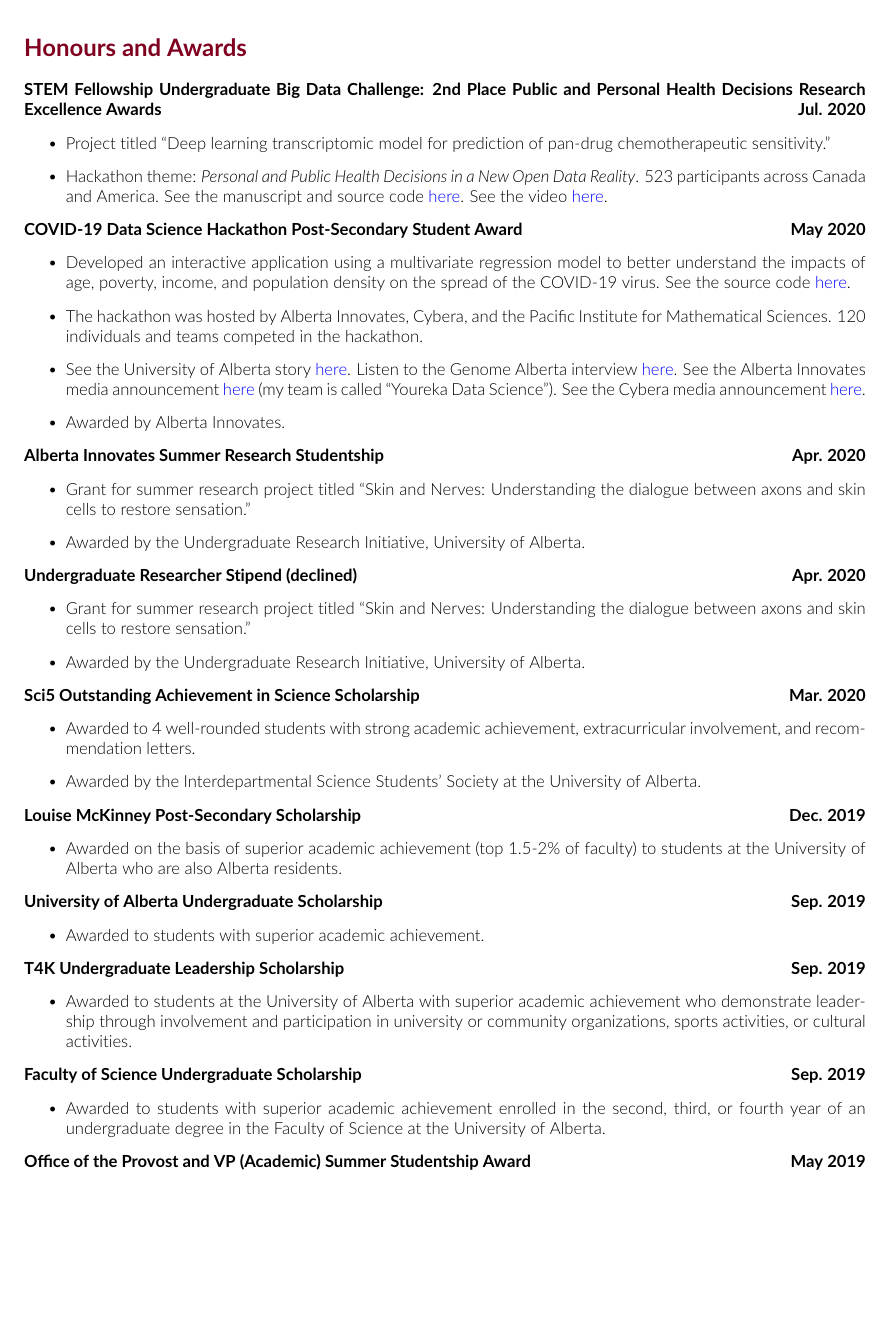
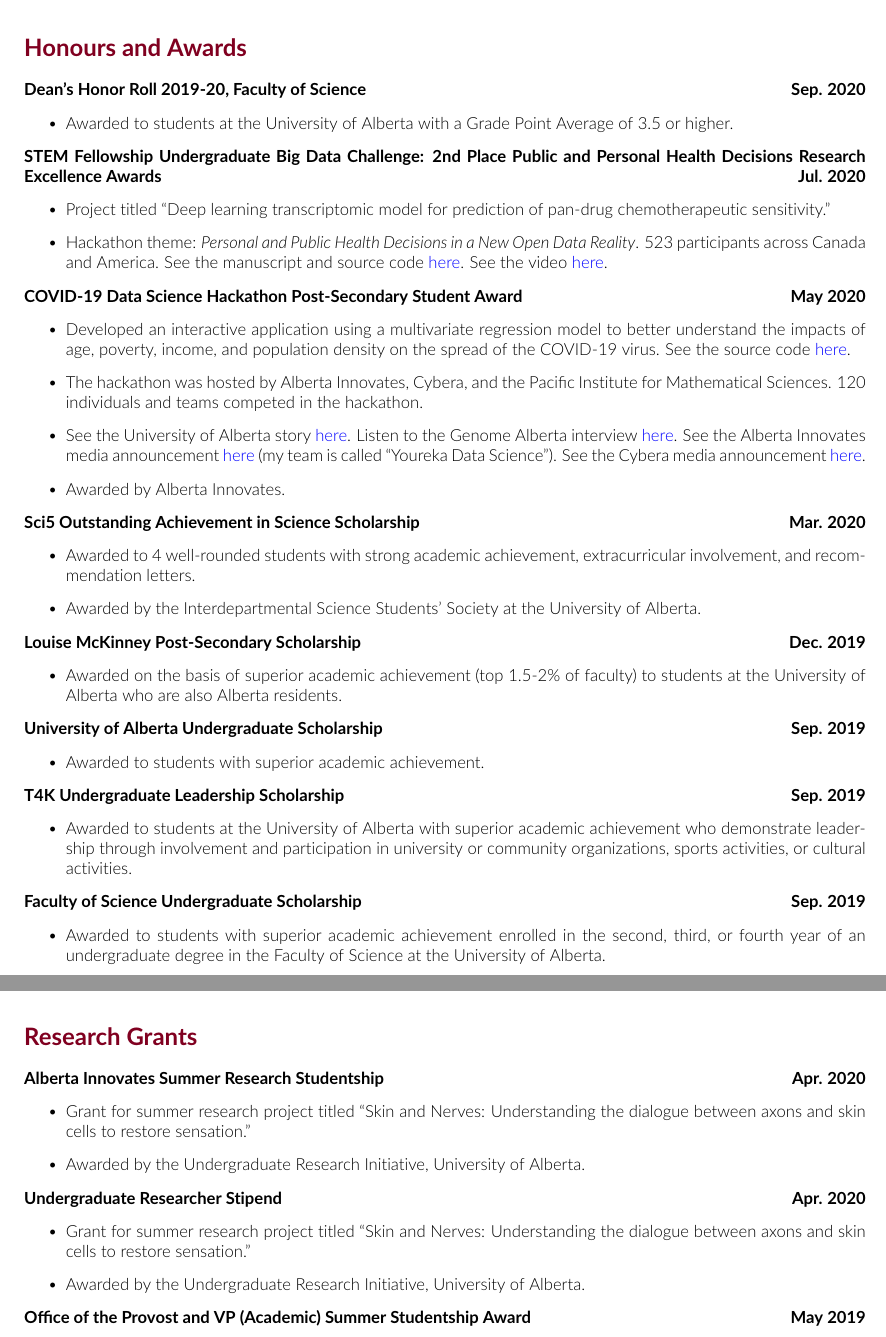
Before and after one commit to tig3r66/tig3r66.github.io, a LaTeX CV (assets/downloads/CV/eddie_guo_cv.tex): part of page 5 of 6 before the commit and two parts of pages 5 and 6 of 6 after it, the two joined at a grey line, cut so that both start at the same text, the shorter picture padded with empty space. Compiled offline with pdfLaTeX.

Commit message:
added research grant section

```diff
--- a/assets/downloads/CV/eddie_guo_cv.tex
+++ b/assets/downloads/CV/eddie_guo_cv.tex
@@ -279,6 +279,11 @@
 
 % ================================== HONOURS AND AWARDS ==================================
 \section*{\textcolor{my_red}{Honours and Awards}}
+\textbf{Dean's Honor Roll 2019-20, Faculty of Science} \hfill \textbf{Sep. 2020}
+\begin{itemize}
+    \item Awarded to students at the University of Alberta with a Grade Point Average of 3.5 or higher.
+\end{itemize}
+
 \textbf{STEM Fellowship Undergraduate Big Data Challenge: 2nd Place Public and Personal Health Decisions Research Excellence Awards} \hfill \textbf{Jul. 2020}
 \begin{itemize}
     \item Project titled ``Deep learning transcriptomic model for prediction of pan-drug chemotherapeutic sensitivity.''
@@ -290,16 +295,6 @@
         \item The hackathon was hosted by Alberta Innovates, Cybera, and the Pacific Institute for Mathematical Sciences. 120 individuals and teams competed in the hackathon.
         \item See the University of Alberta story \href{https://www.folio.ca/students-develop-online-tool-to-predict-covid-19-spread-based-on-demographics/}{here}. Listen to the Genome Alberta interview \href{https://genomealberta.ca/genomics/genomics_blog_08182001.aspx}{here}. See the Alberta Innovates media announcement \href{https://albertainnovates.ca/impact/newsroom/flattening-the-curve-and-promoting-economic-recovery-through-innovation}{here} (my team is called ``Youreka Data Science''). See the Cybera media announcement \href{https://www.cybera.ca/news-and-events/news/covid-19-data-science-hackathon-winners/}{here}.
         \item Awarded by Alberta Innovates.
-    \end{itemize}
-    \textbf{Alberta Innovates Summer Research Studentship} \hfill \textbf{Apr. 2020}
-    \begin{itemize}
-        \item Grant for summer research project titled ``Skin and Nerves: Understanding the dialogue between axons and skin cells to restore sensation.''
-        \item Awarded by the Undergraduate Research Initiative, University of Alberta.
-    \end{itemize}
-    \textbf{Undergraduate Researcher Stipend (declined)} \hfill \textbf{Apr. 2020}
-    \begin{itemize}
-        \item Grant for summer research project titled ``Skin and Nerves: Understanding the dialogue between axons and skin cells to restore sensation.''
-        \item Awarded by the Undergraduate Research Initiative, University of Alberta.
     \end{itemize}
     \textbf{Sci5 Outstanding Achievement in Science Scholarship} \hfill \textbf{Mar. 2020}
     \begin{itemize}
@@ -321,11 +316,6 @@
     \textbf{Faculty of Science Undergraduate Scholarship} \hfill \textbf{Sep. 2019}
         \begin{itemize}
             \item Awarded to students with superior academic achievement enrolled in the second, third, or fourth year of an undergraduate degree in the Faculty of Science at the University of Alberta.
-        \end{itemize}
-    \textbf{Office of the Provost and VP (Academic) Summer Studentship Award} \hfill \textbf{May 2019}
-        \begin{itemize}
-            \item Grant for summer research project titled ``Axon regrowth and plasticity in diabetic neuropathy: the role of growth cone molecules.''
-            \item Awarded by the Faculty of Medicine and Dentistry, University of Alberta.
         \end{itemize}
     \textbf{Dean's Honor Roll 2018-19, Faculty of Science} \hfill \textbf{May 2019}
         \begin{itemize}
@@ -353,3 +343,18 @@
             \item Awarded for exceptional performance at the 2011 Canadian Table Tennis Championships.
         \end{itemize}
 
+
+% ================================== RESEARCH GRANTS ==================================
+\section*{\textcolor{my_red}{Research Grants}}
+    \textbf{Alberta Innovates Summer Research Studentship} \hfill \textbf{Apr. 2020}
+    \begin{itemize}
+        \item Grant for summer research project titled ``Skin and Nerves: Understanding the dialogue between axons and skin cells to restore sensation.''
+        \item Awarded by the Undergraduate Research Initiative, University of Alberta.
+    \end{itemize}
+    \textbf{Undergraduate Researcher Stipend} \hfill \textbf{Apr. 2020}
+    \begin{itemize}
+        \item Grant for summer research project titled ``Skin and Nerves: Understanding the dialogue between axons and skin cells to restore sensation.''
+        \item Awarded by the Undergraduate Research Initiative, University of Alberta.
+    \end{itemize}
+    \textbf{Office of the Provost and VP (Academic) Summer Studentship Award} \hfill \textbf{May 2019}
+        \begin{itemize}
```
Also changed, not shown: assets/downloads/CV/eddie_guo_cv.pdf, assets/downloads/CV/eddie_guo_cv.tex (4 more changed lines).
